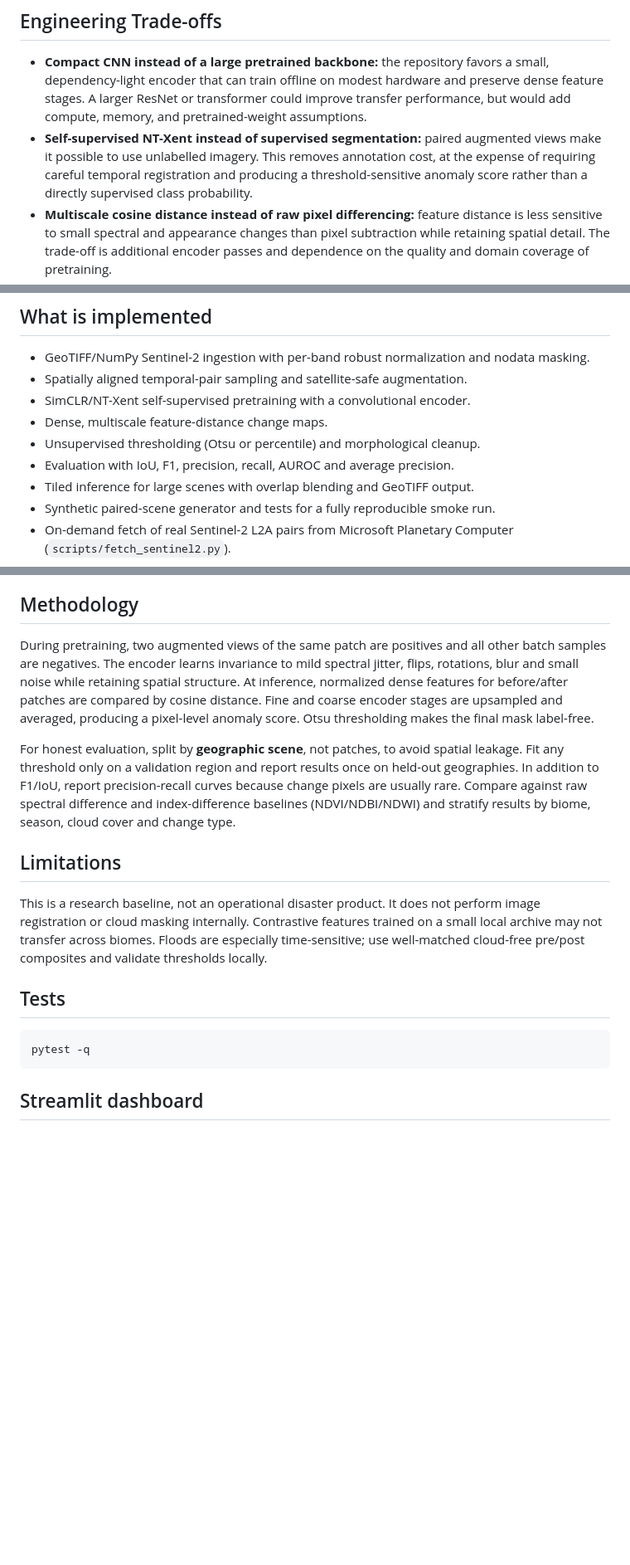
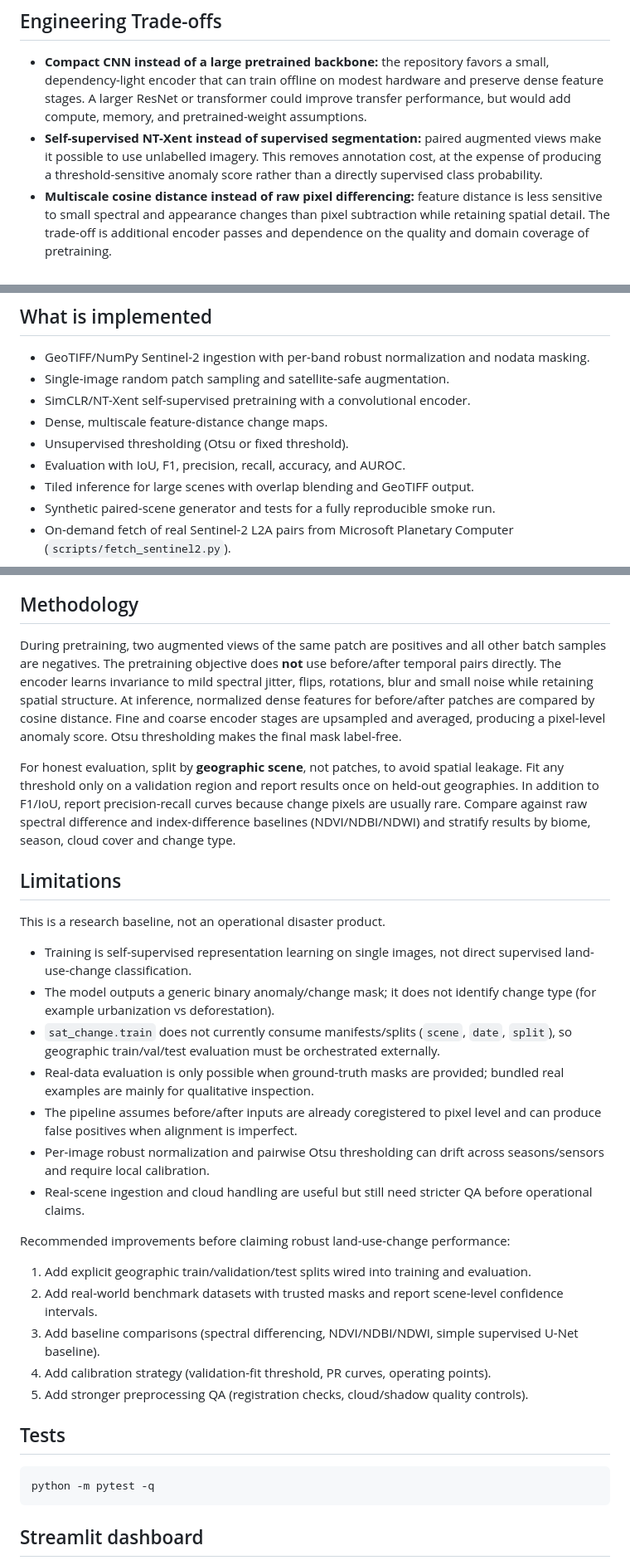
Before and after one commit to inshal8717/self-supervised-satellite-change-detection-train, a Markdown page: README.md, 3 parts joined by grey strips. Shown at 83% size. GitHub-like rendering; blank space fills up the shorter version.

Commit message:
docs: align README claims with current implementation
Clarify methodological limits, evaluation scope, and improvement roadmap without changing project structure.

Co-authored-by: Copilot <223556219+Copilot@users.noreply.github.com>

````diff
--- a/README.md
+++ b/README.md
@@ -39,7 +38,7 @@ The encoder is fully convolutional: a stem followed by three downsampling stages
 ## Engineering Trade-offs
 
 - **Compact CNN instead of a large pretrained backbone:** the repository favors a small, dependency-light encoder that can train offline on modest hardware and preserve dense feature stages. A larger ResNet or transformer could improve transfer performance, but would add compute, memory, and pretrained-weight assumptions.
-- **Self-supervised NT-Xent instead of supervised segmentation:** paired augmented views make it possible to use unlabelled imagery. This removes annotation cost, at the expense of requiring careful temporal registration and producing a threshold-sensitive anomaly score rather than a directly supervised class probability.
+- **Self-supervised NT-Xent instead of supervised segmentation:** paired augmented views make it possible to use unlabelled imagery. This removes annotation cost, at the expense of producing a threshold-sensitive anomaly score rather than a directly supervised class probability.
 - **Multiscale cosine distance instead of raw pixel differencing:** feature distance is less sensitive to small spectral and appearance changes than pixel subtraction while retaining spatial detail. The trade-off is additional encoder passes and dependence on the quality and domain coverage of pretraining.
 - **Tiled inference with overlap blending:** large scenes are processed without requiring a full-scene tensor in memory. Overlap reduces tile-edge artifacts, while increasing runtime compared with one fully convolutional pass.
 - **AdamW with cosine learning-rate decay:** this is a stable default for contrastive pretraining and avoids hand-tuned step schedules. It does not guarantee the best result for every biome, so scene-level validation remains important.
@@ -103,11 +102,11 @@ Power telemetry is **not currently recorded by this repository**, so no wattage
 ## What is implemented
 
 - GeoTIFF/NumPy Sentinel-2 ingestion with per-band robust normalization and nodata masking.
-- Spatially aligned temporal-pair sampling and satellite-safe augmentation.
+- Single-image random patch sampling and satellite-safe augmentation.
 - SimCLR/NT-Xent self-supervised pretraining with a convolutional encoder.
 - Dense, multiscale feature-distance change maps.
-- Unsupervised thresholding (Otsu or percentile) and morphological cleanup.
-- Evaluation with IoU, F1, precision, recall, AUROC and average precision.
+- Unsupervised thresholding (Otsu or fixed threshold).
+- Evaluation with IoU, F1, precision, recall, accuracy, and AUROC.
 - Tiled inference for large scenes with overlap blending and GeoTIFF output.
 - Synthetic paired-scene generator and tests for a fully reproducible smoke run.
 - On-demand fetch of real Sentinel-2 L2A pairs from Microsoft Planetary Computer (`scripts/fetch_sentinel2.py`).
@@ -251,18 +250,34 @@ Change detection assumes pixel-level coregistration. Atmospheric differences, se
 
 ## Methodology
 
-During pretraining, two augmented views of the same patch are positives and all other batch samples are negatives. The encoder learns invariance to mild spectral jitter, flips, rotations, blur and small noise while retaining spatial structure. At inference, normalized dense features for before/after patches are compared by cosine distance. Fine and coarse encoder stages are upsampled and averaged, producing a pixel-level anomaly score. Otsu thresholding makes the final mask label-free.
+During pretraining, two augmented views of the same patch are positives and all other batch samples are negatives. The pretraining objective does **not** use before/after temporal pairs directly. The encoder learns invariance to mild spectral jitter, flips, rotations, blur and small noise while retaining spatial structure. At inference, normalized dense features for before/after patches are compared by cosine distance. Fine and coarse encoder stages are upsampled and averaged, producing a pixel-level anomaly score. Otsu thresholding makes the final mask label-free.
 
 For honest evaluation, split by **geographic scene**, not patches, to avoid spatial leakage. Fit any threshold only on a validation region and report results once on held-out geographies. In addition to F1/IoU, report precision-recall curves because change pixels are usually rare. Compare against raw spectral difference and index-difference baselines (NDVI/NDBI/NDWI) and stratify results by biome, season, cloud cover and change type.
 
 ## Limitations
 
-This is a research baseline, not an operational disaster product. It does not perform image registration or cloud masking internally. Contrastive features trained on a small local archive may not transfer across biomes. Floods are especially time-sensitive; use well-matched cloud-free pre/post composites and validate thresholds locally.
+This is a research baseline, not an operational disaster product.
+
+- Training is self-supervised representation learning on single images, not direct supervised land-use-change classification.
+- The model outputs a generic binary anomaly/change mask; it does not identify change type (for example urbanization vs deforestation).
+- `sat_change.train` does not currently consume manifests/splits (`scene`, `date`, `split`), so geographic train/val/test evaluation must be orchestrated externally.
+- Real-data evaluation is only possible when ground-truth masks are provided; bundled real examples are mainly for qualitative inspection.
+- The pipeline assumes before/after inputs are already coregistered to pixel level and can produce false positives when alignment is imperfect.
+- Per-image robust normalization and pairwise Otsu thresholding can drift across seasons/sensors and require local calibration.
+- Real-scene ingestion and cloud handling are useful but still need stricter QA before operational claims.
+
+Recommended improvements before claiming robust land-use-change performance:
+
+1. Add explicit geographic train/validation/test splits wired into training and evaluation.
+2. Add real-world benchmark datasets with trusted masks and report scene-level confidence intervals.
+3. Add baseline comparisons (spectral differencing, NDVI/NDBI/NDWI, simple supervised U-Net baseline).
+4. Add calibration strategy (validation-fit threshold, PR curves, operating points).
+5. Add stronger preprocessing QA (registration checks, cloud/shadow quality controls).
 
 ## Tests
 
 ```bash
-pytest -q
+python -m pytest -q
 ```
 
 ## Streamlit dashboard
````
Also changed, not shown: other parts of README.md (+6 -7 lines).
